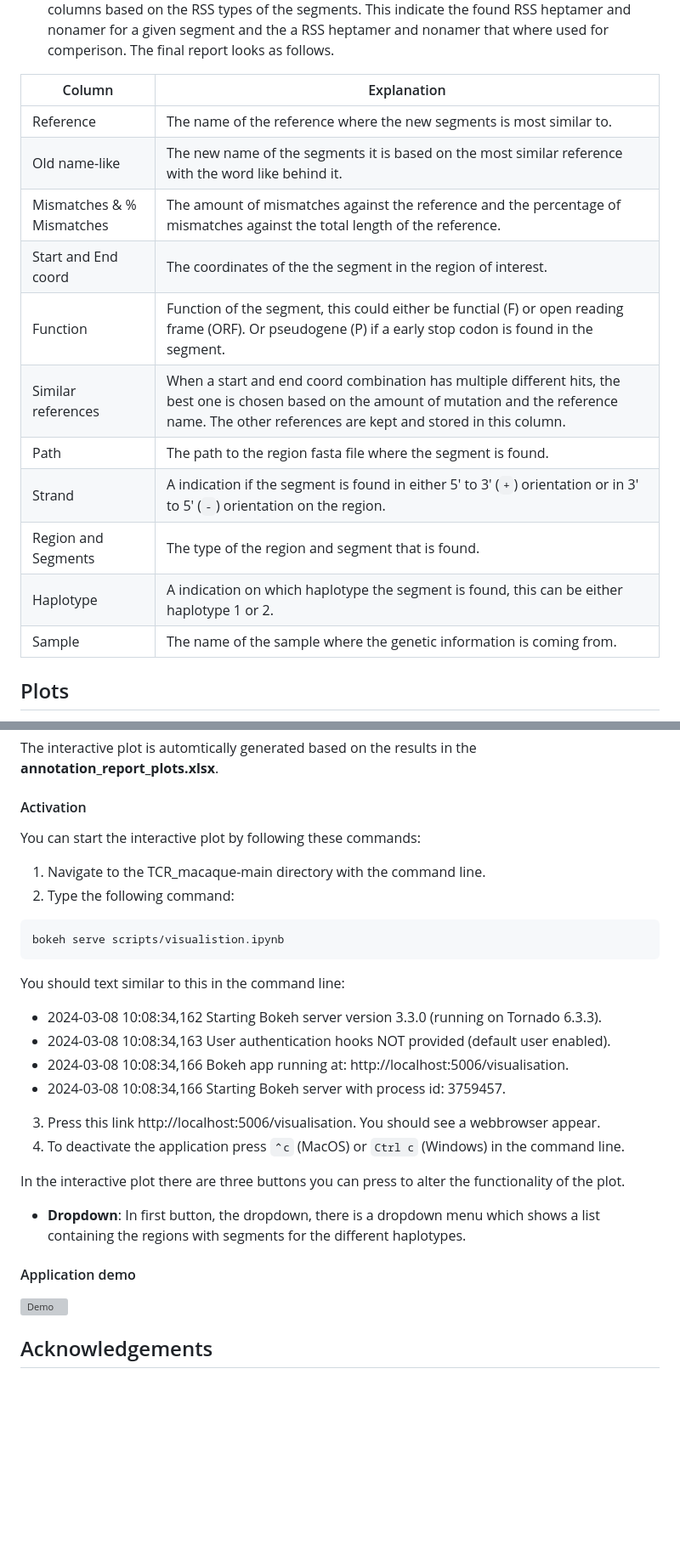
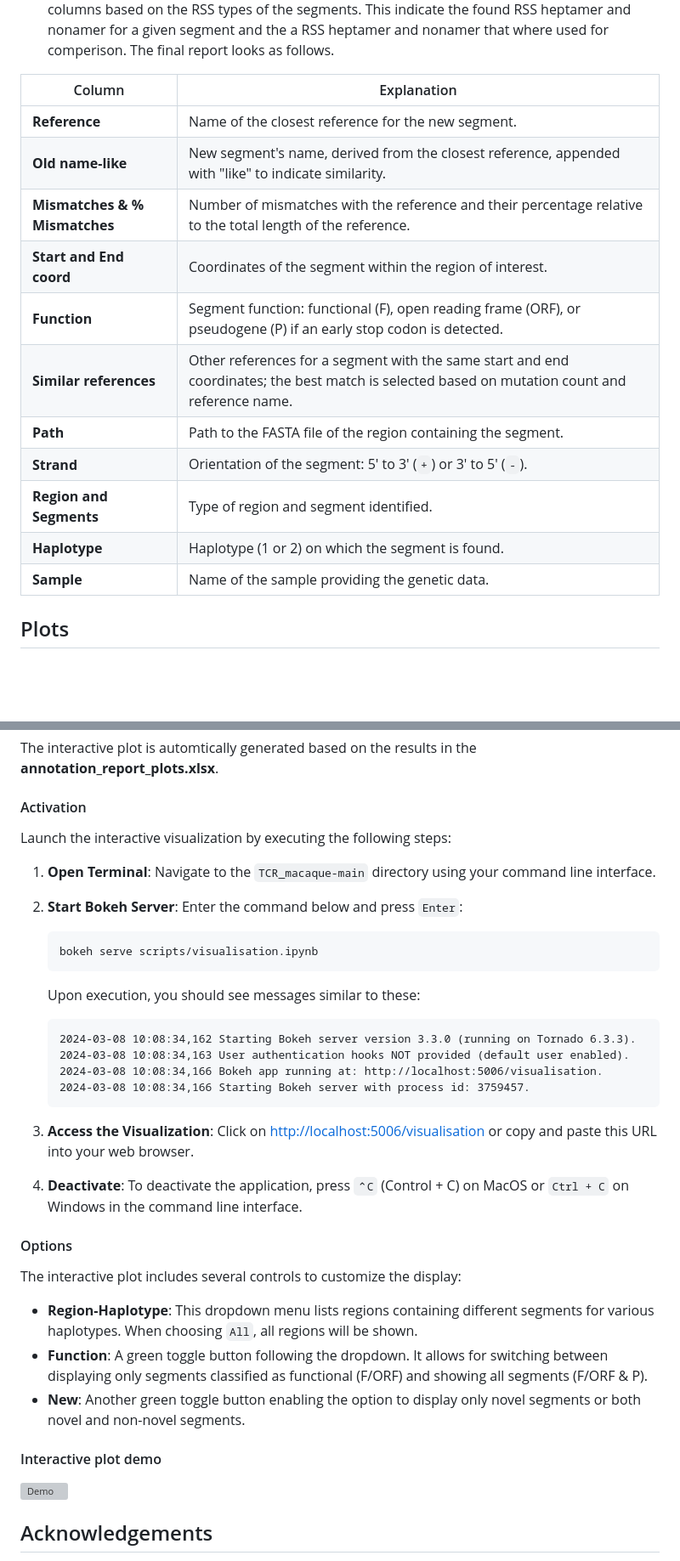
Before and after one commit to BPRC-Bioinfo/VDJ-insights, a Markdown page: README.md, 2 parts joined by grey strips. Shown at 85% size. Rendered like a GitHub page; blank space fills up the shorter version; grey boxes are pictures that could not be loaded.

````diff
--- a/README.md
+++ b/README.md
@@ -217,19 +225,19 @@ annotation/
 -  **annotation_report.xlsx**, **annotation_report_100%.xlsx**, **annotation_report_long.xlsx**: In the intial annotation report are all the novel segments that are retained after the filtering of the segments. The 100% version of the annotation report is almost the same as the original report, but this includes only the non novel segments. Lastly the long format is uncondesed version, where the similar sequences are not combined in one row.
 -  **annotation_report_plus.xlsx**: Lastly the annotation report plus version contains validations columns based on the RSS types of the segments. This indicate the found RSS heptamer and nonamer for a given segment and the a RSS heptamer and nonamer that where used for comperison. The final report looks as follows.
 
-| Column                    | Explanation                                                                                                                                                                                                 |
-| ------------------------- | ----------------------------------------------------------------------------------------------------------------------------------------------------------------------------------------------------------- |
-| Reference                 | The name of the reference where the new segments is most similar to.                                                                                                                                        |
-| Old name-like             | The new name of the segments it is based on the most similar reference with the word like behind it.                                                                                                        |
-| Mismatches & % Mismatches | The amount of mismatches against the reference and the percentage of mismatches against the total length of the reference.                                                                                  |
-| Start and End coord       | The coordinates of the the segment in the region of interest.                                                                                                                                               |
-| Function                  | Function of the segment, this could either be functial (F) or open reading frame (ORF). Or pseudogene (P) if a early stop codon is found in the segment.                                                    |
-| Similar references        | When a start and end coord combination has multiple different hits, the best one is chosen based on the amount of mutation and the reference name. The other references are kept and stored in this column. |
-| Path                      | The path to the region fasta file where the segment is found.                                                                                                                                               |
-| Strand                    | A indication if the segment is found in either 5' to 3' (`+`) orientation or in 3' to 5' (`-`) orientation on the region.                                                                                   |
-| Region and Segments       | The type of the region and segment that is found.                                                                                                                                                           |
-| Haplotype                 | A indication on which haplotype the segment is found, this can be either haplotype 1 or 2.                                                                                                                  |
-| Sample                    | The name of the sample where the genetic information is coming from.                                                                                                                                        |
+| Column                        | Explanation                                                                                                                                    |
+| ----------------------------- | ---------------------------------------------------------------------------------------------------------------------------------------------- |
+| **Reference**                 | Name of the closest reference for the new segment.                                                                                             |
+| **Old name-like**             | New segment's name, derived from the closest reference, appended with "like" to indicate similarity.                                           |
+| **Mismatches & % Mismatches** | Number of mismatches with the reference and their percentage relative to the total length of the reference.                                    |
+| **Start and End coord**       | Coordinates of the segment within the region of interest.                                                                                      |
+| **Function**                  | Segment function: functional (F), open reading frame (ORF), or pseudogene (P) if an early stop codon is detected.                              |
+| **Similar references**        | Other references for a segment with the same start and end coordinates; the best match is selected based on mutation count and reference name. |
+| **Path**                      | Path to the FASTA file of the region containing the segment.                                                                                   |
+| **Strand**                    | Orientation of the segment: 5' to 3' (`+`) or 3' to 5' (`-`).                                                                                  |
+| **Region and Segments**       | Type of region and segment identified.                                                                                                         |
+| **Haplotype**                 | Haplotype (1 or 2) on which the segment is found.                                                                                              |
+| **Sample**                    | Name of the sample providing the genetic data.                                                                                                 |
 
 ## Plots
 This pipeline also creates individual plots and a interactive plot to showcase the results.
@@ -241,25 +249,40 @@ In the single plots infoinfo...
 The interactive plot is automtically generated based on the results in the **annotation_report_plots.xlsx**.
 
 #### Activation
-You can start the interactive plot by following these commands:
-1. Navigate to the TCR_macaque-main directory with the command line.
-2. Type the following command:
-```bash
-bokeh serve scripts/visualistion.ipynb
-```
-You should text similar to this in the command line:
-* 2024-03-08 10:08:34,162 Starting Bokeh server version 3.3.0 (running on Tornado 6.3.3).
-* 2024-03-08 10:08:34,163 User authentication hooks NOT provided (default user enabled).
-* 2024-03-08 10:08:34,166 Bokeh app running at: http://localhost:5006/visualisation.
-* 2024-03-08 10:08:34,166 Starting Bokeh server with process id: 3759457.
-3. Press this link http://localhost:5006/visualisation. You should see a webbrowser appear.
-4. To deactivate the application press `⌃c` (MacOS) or `Ctrl c` (Windows) in the command line.
 
-In the interactive plot there are three buttons you can press to alter the functionality of the plot.
+Launch the interactive visualization by executing the following steps:
 
-- **Dropdown**: In first button, the dropdown, there is a dropdown menu which shows a list containing the regions with segments for the different haplotypes.
+1. **Open Terminal**: Navigate to the `TCR_macaque-main` directory using your command line interface.
 
-#### Application demo
+2. **Start Bokeh Server**: Enter the command below and press `Enter`:
+
+    ```bash
+    bokeh serve scripts/visualisation.ipynb
+    ```
+
+    Upon execution, you should see messages similar to these:
+
+    ```
+    2024-03-08 10:08:34,162 Starting Bokeh server version 3.3.0 (running on Tornado 6.3.3).
+    2024-03-08 10:08:34,163 User authentication hooks NOT provided (default user enabled).
+    2024-03-08 10:08:34,166 Bokeh app running at: http://localhost:5006/visualisation.
+    2024-03-08 10:08:34,166 Starting Bokeh server with process id: 3759457.
+    ```
+
+3. **Access the Visualization**: Click on [http://localhost:5006/visualisation](http://localhost:5006/visualisation) or copy and paste this URL into your web browser.
+
+4. **Deactivate**: To deactivate the application, press `⌃C` (Control + C) on MacOS or `Ctrl + C` on Windows in the command line interface.
+
+#### Options
+
+The interactive plot includes several controls to customize the display:
+
+- **Region-Haplotype**: This dropdown menu lists regions containing different segments for various haplotypes. When choosing `All`, all regions will be shown.
+- **Function**: A green toggle button following the dropdown. It allows for switching between displaying only segments classified as functional (F/ORF) and showing all segments (F/ORF & P).
+- **New**: Another green toggle button enabling the option to display only novel segments or both novel and non-novel segments.
+
+
+#### Interactive plot demo
 ![Demo](images/visual.gif)
 
 
````
Also changed, not shown: other parts of README.md (+11 -3 lines).
